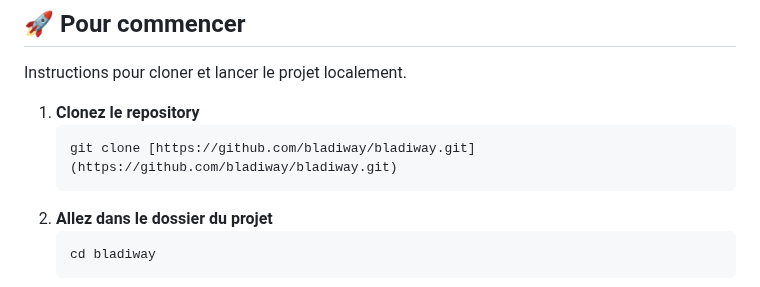
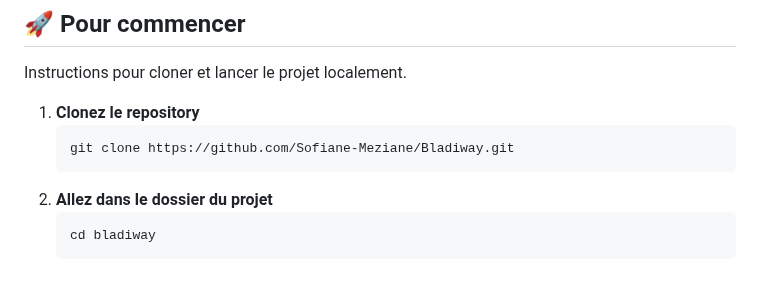
Before and after one commit to Sofiane-Meziane/Bladiway, a Markdown page: README.md, the part around the change. GitHub-like rendering.

````diff
--- a/README.md
+++ b/README.md
@@ -65,7 +65,7 @@ Instructions pour cloner et lancer le projet localement.
 
 1.  **Clonez le repository**
     ```sh
-    git clone [https://github.com/bladiway/bladiway.git](https://github.com/bladiway/bladiway.git)
+    git clone https://github.com/Sofiane-Meziane/Bladiway.git
     ```
 2.  **Allez dans le dossier du projet**
     ```sh
````
